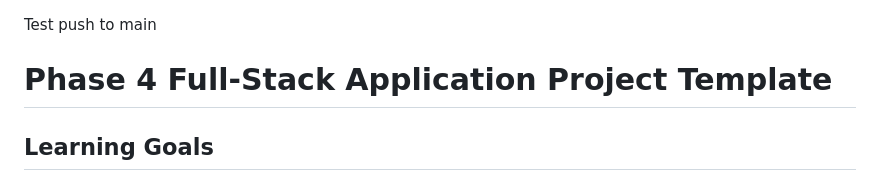
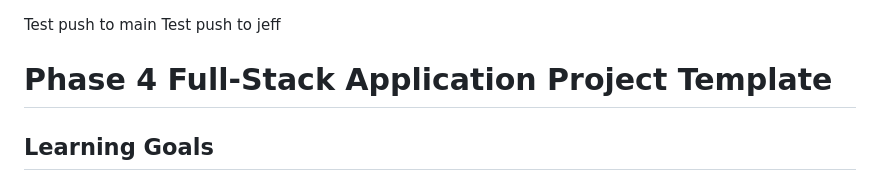
Before and after one commit to jeffbfitz383/meal-tracker, a Markdown page: README.md, the part around the change. Rendered like a GitHub page.

Commit message:
test push to jeff branch

```diff
--- a/README.md
+++ b/README.md
@@ -1,4 +1,5 @@
 Test push to main
+Test push to jeff
 # Phase 4 Full-Stack Application Project Template
 
 ## Learning Goals
```
